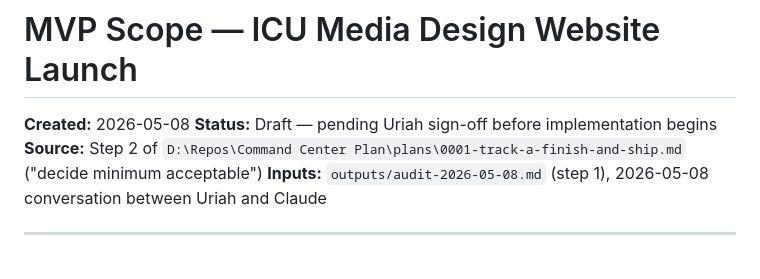
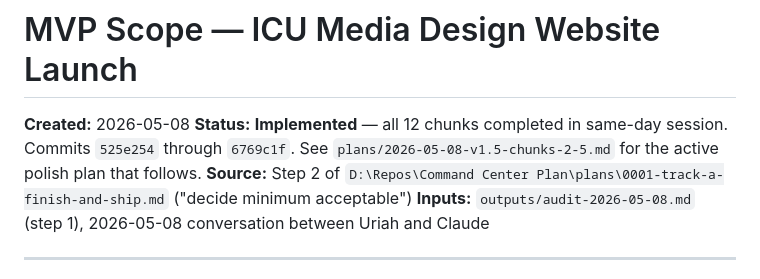
Before and after one commit to U-G-Twohill/ICUMD-V2, a Markdown page: plans/2026-05-08-mvp-scope.md, the part around the change. Rendered like a GitHub page.

```diff
--- a/plans/2026-05-08-mvp-scope.md
+++ b/plans/2026-05-08-mvp-scope.md
@@ -1,7 +1,7 @@
 # MVP Scope — ICU Media Design Website Launch
 
 **Created:** 2026-05-08
-**Status:** Draft — pending Uriah sign-off before implementation begins
+**Status:** **Implemented** — all 12 chunks completed in same-day session. Commits `525e254` through `6769c1f`. See `plans/2026-05-08-v1.5-chunks-2-5.md` for the active polish plan that follows.
 **Source:** Step 2 of `D:\Repos\Command Center Plan\plans\0001-track-a-finish-and-ship.md` ("decide minimum acceptable")
 **Inputs:** `outputs/audit-2026-05-08.md` (step 1), 2026-05-08 conversation between Uriah and Claude
 
```
Also changed, not shown: outputs/v1.5-feedback-synthesis.md (+1 -1 lines), plans/2026-05-08-v1.5-chunks-2-5.md (added, +347 -0 lines).
